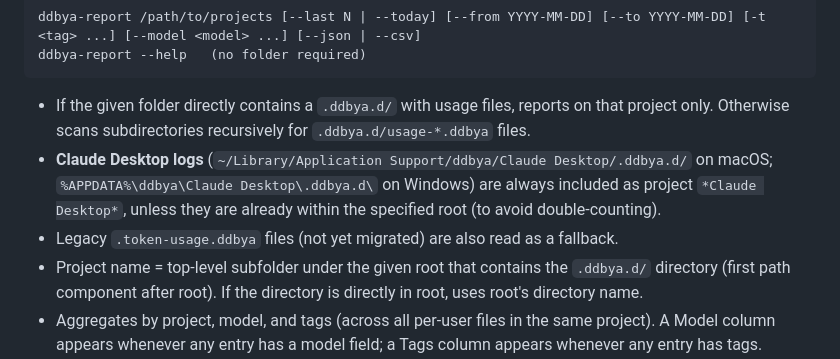
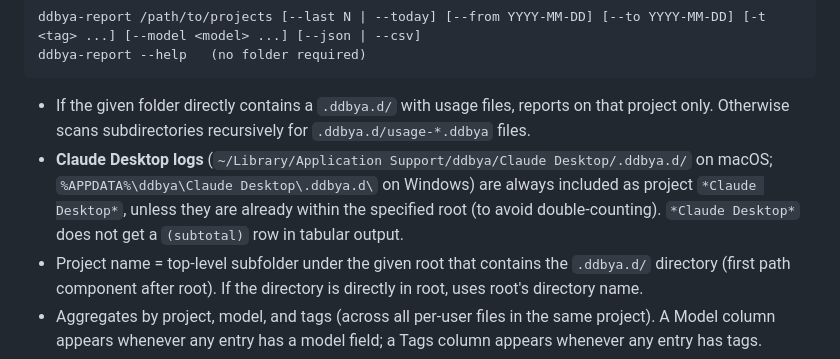
Before and after one commit to giacecco/dolla-dolla-bill-y-all, a Markdown page: CLAUDE.md, the part around the change. Rendered like a GitHub page.

Commit message:
Update CLAUDE.md: drop legacy fallback note, document *Claude Desktop* subtotal change
- Remove the mention of legacy .token-usage.ddbya fallback in ddbya-report
  (support was dropped in af09dc0).
- Note that *Claude Desktop* is excluded from per-project (subtotal) rows
  in tabular output.

Co-Authored-By: Claude Sonnet 4.6 <noreply@anthropic.com>

````diff
--- a/CLAUDE.md
+++ b/CLAUDE.md
@@ -56,8 +56,7 @@ ddbya-report --help   (no folder required)
 ```
 
 - If the given folder directly contains a `.ddbya.d/` with usage files, reports on that project only. Otherwise scans subdirectories recursively for `.ddbya.d/usage-*.ddbya` files.
-- **Claude Desktop logs** (`~/Library/Application Support/ddbya/Claude Desktop/.ddbya.d/` on macOS; `%APPDATA%\ddbya\Claude Desktop\.ddbya.d\` on Windows) are always included as project `*Claude Desktop*`, unless they are already within the specified root (to avoid double-counting).
-- Legacy `.token-usage.ddbya` files (not yet migrated) are also read as a fallback.
+- **Claude Desktop logs** (`~/Library/Application Support/ddbya/Claude Desktop/.ddbya.d/` on macOS; `%APPDATA%\ddbya\Claude Desktop\.ddbya.d\` on Windows) are always included as project `*Claude Desktop*`, unless they are already within the specified root (to avoid double-counting). `*Claude Desktop*` does not get a `(subtotal)` row in tabular output.
 - Project name = top-level subfolder under the given root that contains the `.ddbya.d/` directory (first path component after root). If the directory is directly in root, uses root's directory name.
 - Aggregates by project, model, and tags (across all per-user files in the same project). A Model column appears whenever any entry has a model field; a Tags column appears whenever any entry has tags.
 - Includes all data by default. Pass `--last`, `--from`, `--to`, or `--today` to filter by date. `--today` is shorthand for `--from <today> --to <today>` and is mutually exclusive with `--last`, `--from`, and `--to`.
````
